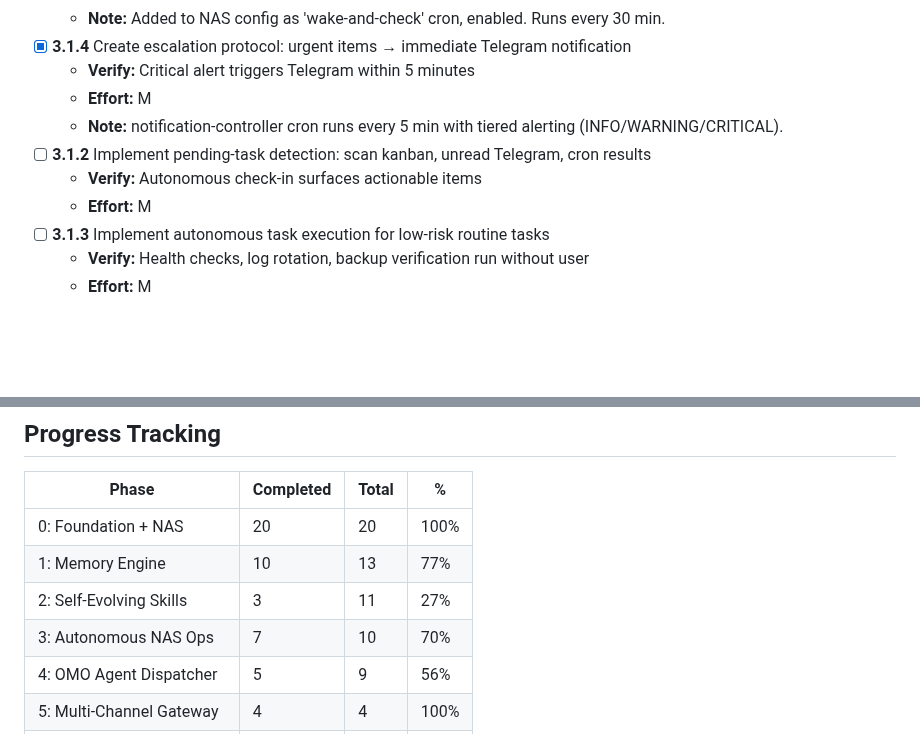
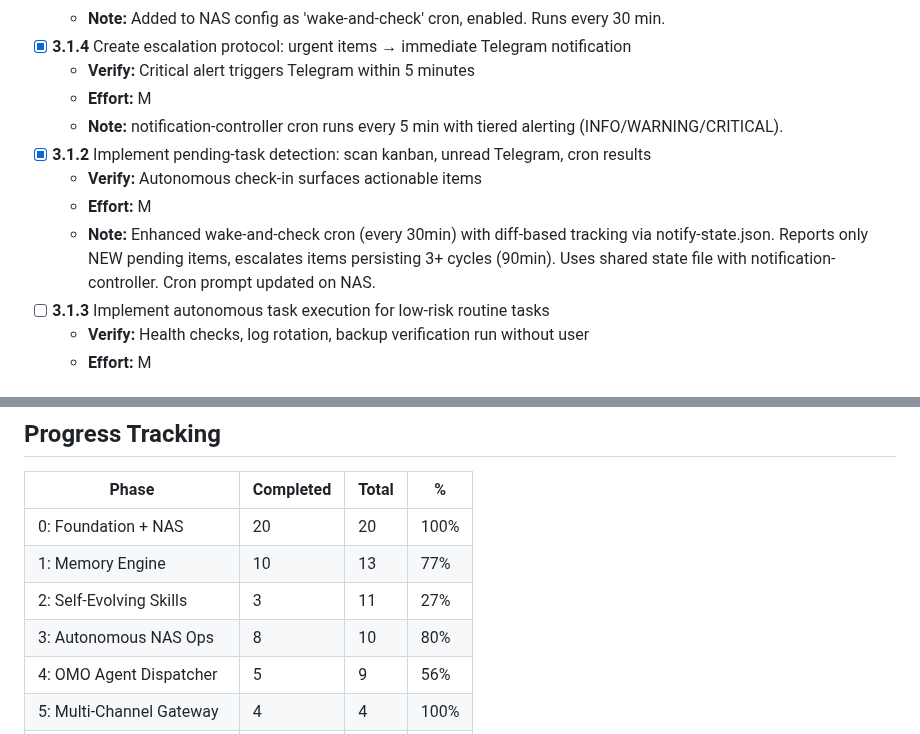
Before and after one commit to gajendravaradhan/persistent-agentic-reasoning-automation-mesh, a Markdown page: specs/ROADMAP.md, 2 parts joined by grey strips. GitHub-like rendering; blank space fills up the shorter version.

Commit message:
chore: 3.1.2 pending-task detection complete — Phase 3 at 80%, ROADMAP 65/82
Enhanced wake-and-check cron with diff-based tracking
via notify-state.json. Reports only new items, escalates
items persisting 3+ cycles. Deployed to NAS.

```diff
--- a/specs/ROADMAP.md
+++ b/specs/ROADMAP.md
@@ -305,9 +305,10 @@
   - **Verify:** Critical alert triggers Telegram within 5 minutes
   - **Effort:** M
   - **Note:** notification-controller cron runs every 5 min with tiered alerting (INFO/WARNING/CRITICAL).
-- [ ] **3.1.2** Implement pending-task detection: scan kanban, unread Telegram, cron results
-  - **Verify:** Autonomous check-in surfaces actionable items
-  - **Effort:** M
+- [x] **3.1.2** Implement pending-task detection: scan kanban, unread Telegram, cron results
+   - **Verify:** Autonomous check-in surfaces actionable items
+   - **Effort:** M
+   - **Note:** Enhanced wake-and-check cron (every 30min) with diff-based tracking via notify-state.json. Reports only NEW pending items, escalates items persisting 3+ cycles (90min). Uses shared state file with notification-controller. Cron prompt updated on NAS.
 - [ ] **3.1.3** Implement autonomous task execution for low-risk routine tasks
   - **Verify:** Health checks, log rotation, backup verification run without user
   - **Effort:** M
@@ -529,7 +530,7 @@
 | 0: Foundation + NAS | 20 | 20 | 100% |
 | 1: Memory Engine | 10 | 13 | 77% |
 | 2: Self-Evolving Skills | 3 | 11 | 27% |
-| 3: Autonomous NAS Ops | 7 | 10 | 70% |
+| 3: Autonomous NAS Ops | 8 | 10 | 80% |
 | 4: OMO Agent Dispatcher | 5 | 9 | 56% |
 | 5: Multi-Channel Gateway | 4 | 4 | 100% |
 | 6: Advanced Infrastructure | 2 | 8 | 25% |
```
